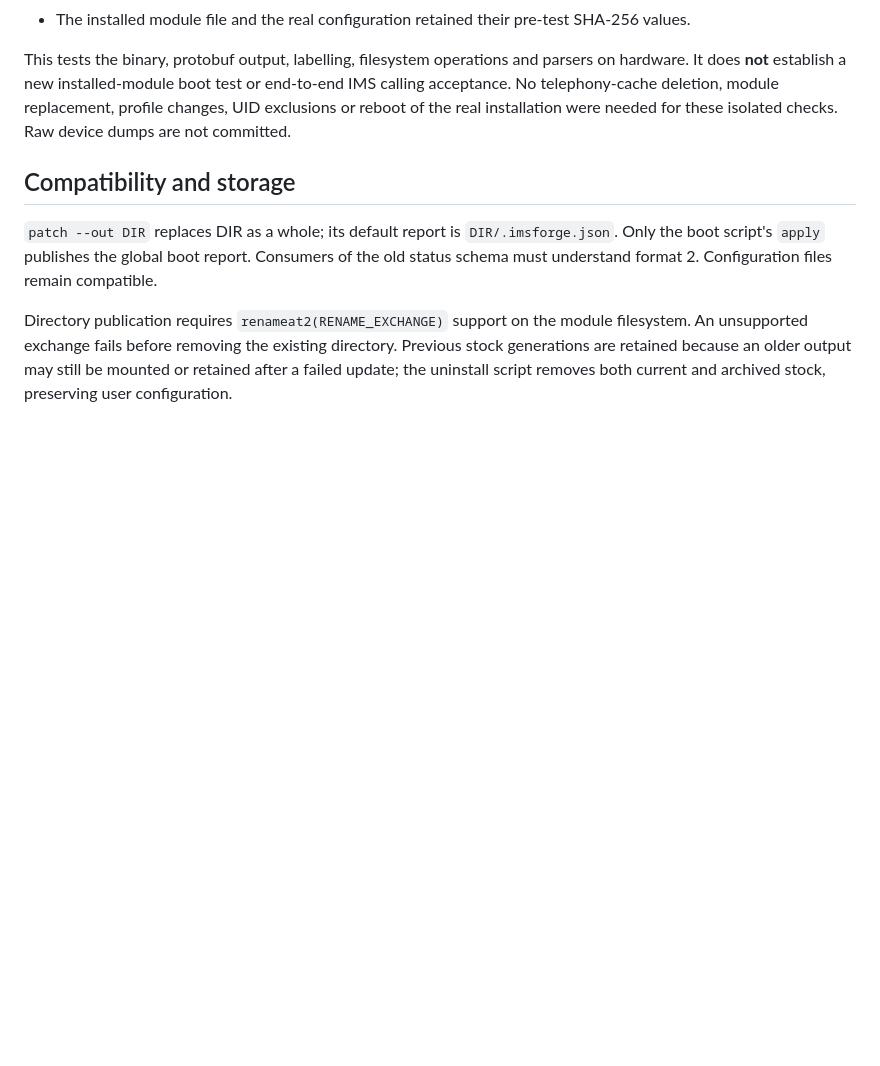
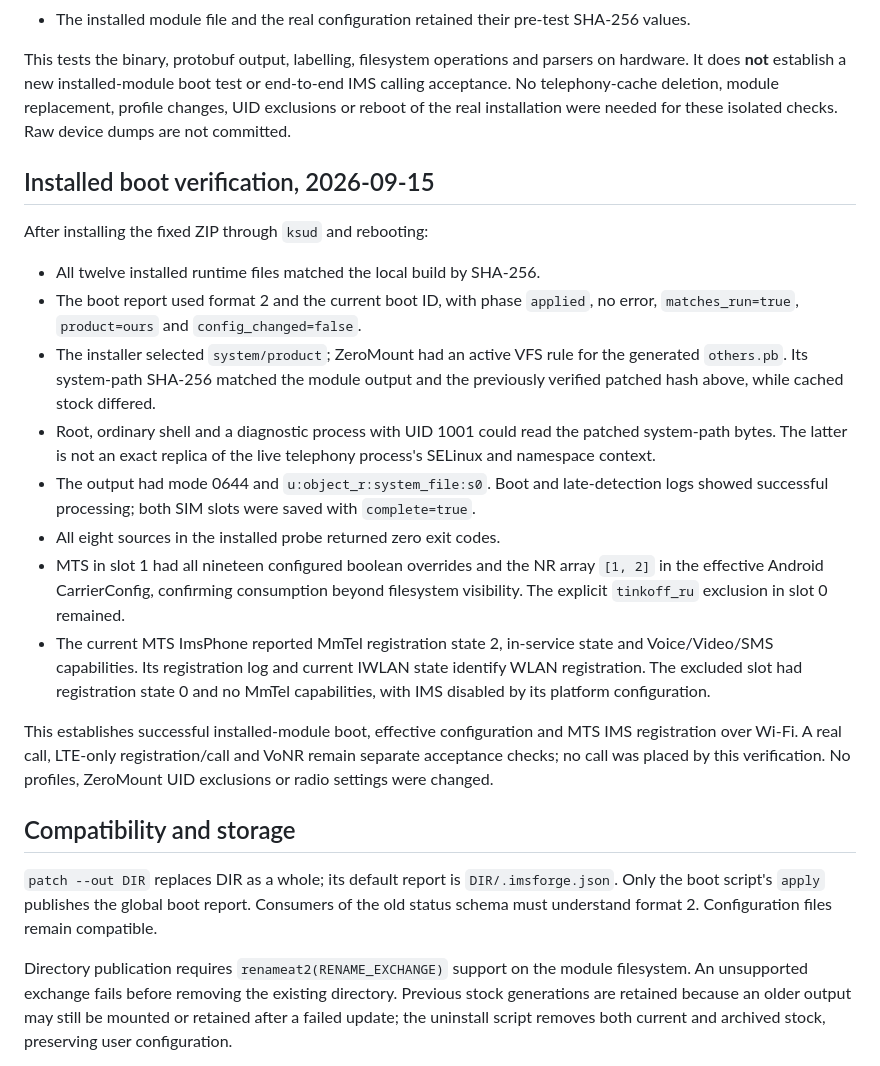
Before and after one commit to okhsunrog/imsforge, a Markdown page: docs/review-fixes.md, the part around the change. Rendered like a GitHub page; blank space fills up the shorter version.

Commit message:
docs: record installed boot verification and correct su UID syntax

```diff
--- a/docs/review-fixes.md
+++ b/docs/review-fixes.md
@@ -46,6 +46,35 @@ It does **not** establish a new installed-module boot test or end-to-end IMS cal
 No telephony-cache deletion, module replacement, profile changes, UID exclusions or reboot of
 the real installation were needed for these isolated checks. Raw device dumps are not committed.
 
+## Installed boot verification, 2026-09-15
+
+After installing the fixed ZIP through `ksud` and rebooting:
+
+- All twelve installed runtime files matched the local build by SHA-256.
+- The boot report used format 2 and the current boot ID, with phase `applied`,
+  no error, `matches_run=true`, `product=ours` and `config_changed=false`.
+- The installer selected `system/product`; ZeroMount had an active VFS rule for
+  the generated `others.pb`. Its system-path SHA-256 matched the module output
+  and the previously verified patched hash above, while cached stock differed.
+- Root, ordinary shell and a diagnostic process with UID 1001 could read the
+  patched system-path bytes. The latter is not an exact replica of the live
+  telephony process's SELinux and namespace context.
+- The output had mode 0644 and `u:object_r:system_file:s0`. Boot and late-detection
+  logs showed successful processing; both SIM slots were saved with `complete=true`.
+- All eight sources in the installed probe returned zero exit codes.
+- MTS in slot 1 had all nineteen configured boolean overrides and the NR array
+  `[1, 2]` in the effective Android CarrierConfig, confirming consumption beyond
+  filesystem visibility. The explicit `tinkoff_ru` exclusion in slot 0 remained.
+- The current MTS ImsPhone reported MmTel registration state 2, in-service state
+  and Voice/Video/SMS capabilities. Its registration log and current IWLAN state
+  identify WLAN registration. The excluded slot had registration state 0 and no
+  MmTel capabilities, with IMS disabled by its platform configuration.
+
+This establishes successful installed-module boot, effective configuration and
+MTS IMS registration over Wi-Fi. A real call, LTE-only registration/call and VoNR
+remain separate acceptance checks; no call was placed by this verification.
+No profiles, ZeroMount UID exclusions or radio settings were changed.
+
 ## Compatibility and storage
 
 `patch --out DIR` replaces DIR as a whole; its default report is `DIR/.imsforge.json`.
```
Also changed, not shown: docs/debugging.md (+2 -1 lines).
